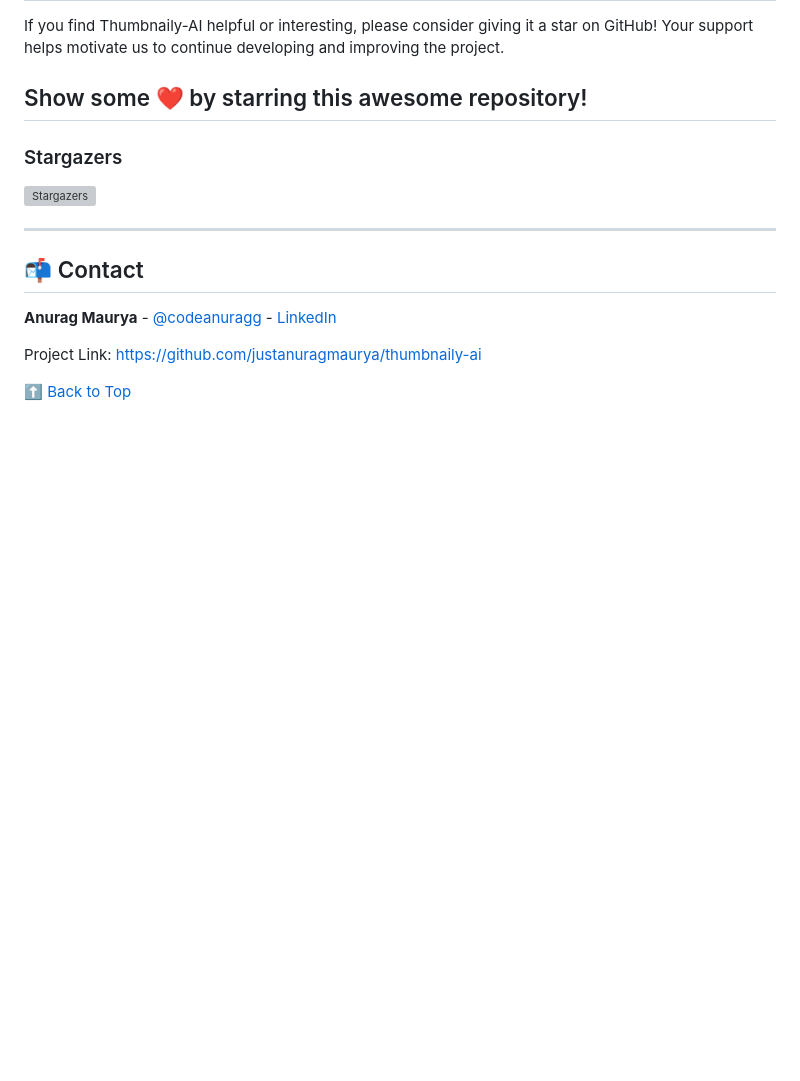
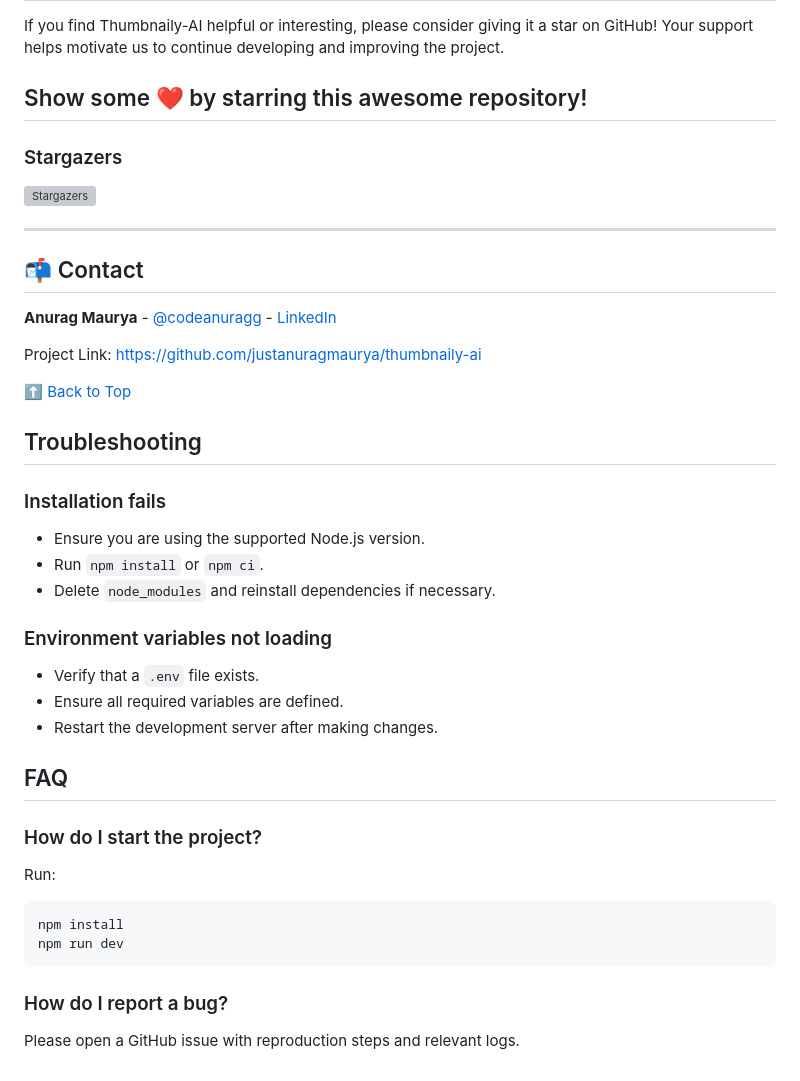
Before and after one commit to justanuragmaurya/thumbnaily-ai, a Markdown page: README.md, the part around the change. GitHub-like rendering; blank space fills up the shorter version; grey boxes are pictures that could not be loaded.

Commit message:
Enhance README with troubleshooting and FAQ sections
Added troubleshooting and FAQ sections to README.

````diff
--- a/README.md
+++ b/README.md
@@ -82,3 +82,28 @@ If you find Thumbnaily-AI helpful or interesting, please consider giving it a st
 Project Link: [https://github.com/justanuragmaurya/thumbnaily-ai](https://github.com/justanuragmaurya/thumbnaily-ai)
 
 [⬆️ Back to Top](#-thumbnaily-ai-)
+
+## Troubleshooting
+
+### Installation fails
+- Ensure you are using the supported Node.js version.
+- Run `npm install` or `npm ci`.
+- Delete `node_modules` and reinstall dependencies if necessary.
+
+### Environment variables not loading
+- Verify that a `.env` file exists.
+- Ensure all required variables are defined.
+- Restart the development server after making changes.
+
+## FAQ
+
+### How do I start the project?
+Run:
+
+```bash
+npm install
+npm run dev
+```
+
+### How do I report a bug?
+Please open a GitHub issue with reproduction steps and relevant logs.
````
